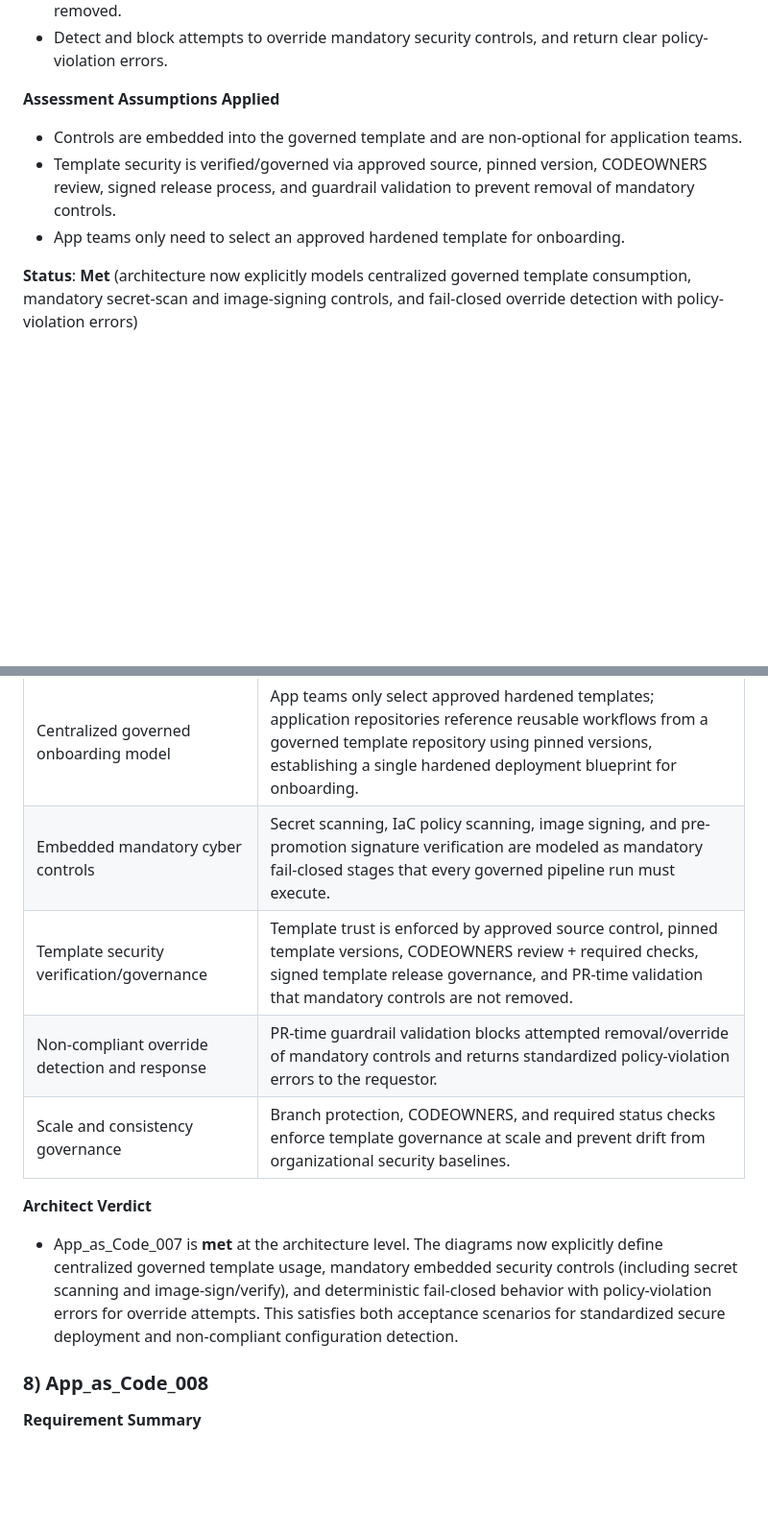
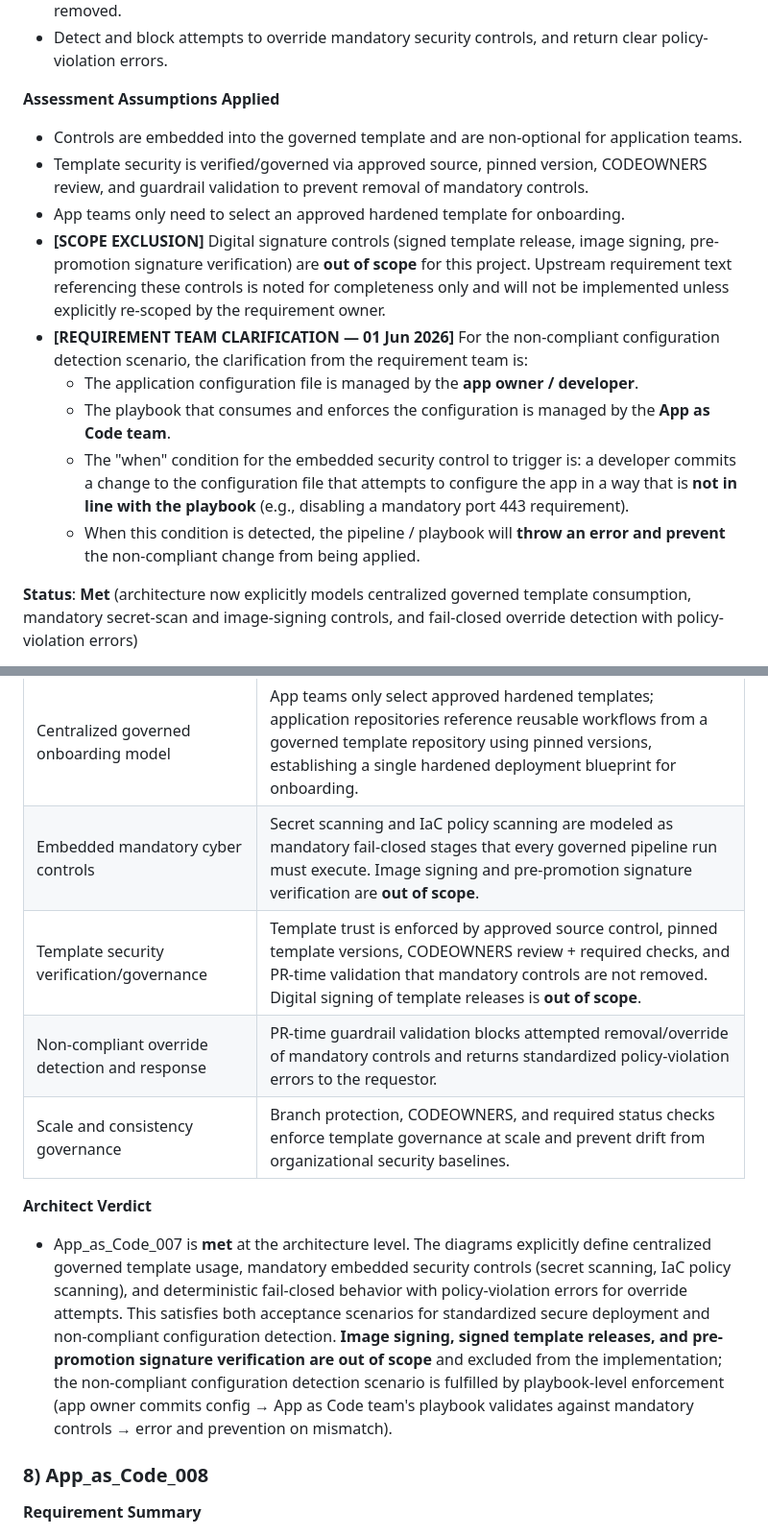
Before and after one commit to wingt903/CICD, a Markdown page: architecture/requirement-traceability.md, 2 parts joined by grey strips. Shown at 96% size. Rendered like a GitHub page; blank space fills up the shorter version.

Commit message:
docs: add digital signature out-of-scope assumption and App_as_Code_007 requirement team clarification

```diff
--- a/architecture/requirement-traceability.md
+++ b/architecture/requirement-traceability.md
@@ -352,8 +358,14 @@ _Scenario 3 – Evidence and Audit Logging_
 
 **Assessment Assumptions Applied**
 - Controls are embedded into the governed template and are non-optional for application teams.
-- Template security is verified/governed via approved source, pinned version, CODEOWNERS review, signed release process, and guardrail validation to prevent removal of mandatory controls.
+- Template security is verified/governed via approved source, pinned version, CODEOWNERS review, and guardrail validation to prevent removal of mandatory controls.
 - App teams only need to select an approved hardened template for onboarding.
+- **[SCOPE EXCLUSION]** Digital signature controls (signed template release, image signing, pre-promotion signature verification) are **out of scope** for this project. Upstream requirement text referencing these controls is noted for completeness only and will not be implemented unless explicitly re-scoped by the requirement owner.
+- **[REQUIREMENT TEAM CLARIFICATION — 01 Jun 2026]** For the non-compliant configuration detection scenario, the clarification from the requirement team is:
+  - The application configuration file is managed by the **app owner / developer**.
+  - The playbook that consumes and enforces the configuration is managed by the **App as Code team**.
+  - The "when" condition for the embedded security control to trigger is: a developer commits a change to the configuration file that attempts to configure the app in a way that is **not in line with the playbook** (e.g., disabling a mandatory port 443 requirement).
+  - When this condition is detected, the pipeline / playbook will **throw an error and prevent** the non-compliant change from being applied.
 
 **Status**: **Met** (architecture now explicitly models centralized governed template consumption, mandatory secret-scan and image-signing controls, and fail-closed override detection with policy-violation errors)
 
@@ -391,13 +403,13 @@ _Scenario 2 – Detection of Non-Compliant Configuration_
 | Capability | Design Detail |
 |---|---|
 | Centralized governed onboarding model | App teams only select approved hardened templates; application repositories reference reusable workflows from a governed template repository using pinned versions, establishing a single hardened deployment blueprint for onboarding. |
-| Embedded mandatory cyber controls | Secret scanning, IaC policy scanning, image signing, and pre-promotion signature verification are modeled as mandatory fail-closed stages that every governed pipeline run must execute. |
-| Template security verification/governance | Template trust is enforced by approved source control, pinned template versions, CODEOWNERS review + required checks, signed template release governance, and PR-time validation that mandatory controls are not removed. |
+| Embedded mandatory cyber controls | Secret scanning and IaC policy scanning are modeled as mandatory fail-closed stages that every governed pipeline run must execute. Image signing and pre-promotion signature verification are **out of scope**. |
+| Template security verification/governance | Template trust is enforced by approved source control, pinned template versions, CODEOWNERS review + required checks, and PR-time validation that mandatory controls are not removed. Digital signing of template releases is **out of scope**. |
 | Non-compliant override detection and response | PR-time guardrail validation blocks attempted removal/override of mandatory controls and returns standardized policy-violation errors to the requestor. |
 | Scale and consistency governance | Branch protection, CODEOWNERS, and required status checks enforce template governance at scale and prevent drift from organizational security baselines. |
 
 **Architect Verdict**
-- App_as_Code_007 is **met** at the architecture level. The diagrams now explicitly define centralized governed template usage, mandatory embedded security controls (including secret scanning and image-sign/verify), and deterministic fail-closed behavior with policy-violation errors for override attempts. This satisfies both acceptance scenarios for standardized secure deployment and non-compliant configuration detection.
+- App_as_Code_007 is **met** at the architecture level. The diagrams explicitly define centralized governed template usage, mandatory embedded security controls (secret scanning, IaC policy scanning), and deterministic fail-closed behavior with policy-violation errors for override attempts. This satisfies both acceptance scenarios for standardized secure deployment and non-compliant configuration detection. **Image signing, signed template releases, and pre-promotion signature verification are out of scope** and excluded from the implementation; the non-compliant configuration detection scenario is fulfilled by playbook-level enforcement (app owner commits config → App as Code team's playbook validates against mandatory controls → error and prevention on mismatch).
 
 ### 8) App_as_Code_008
 
```
Also changed, not shown: other parts of architecture/requirement-traceability.md (+8 -2 lines).
